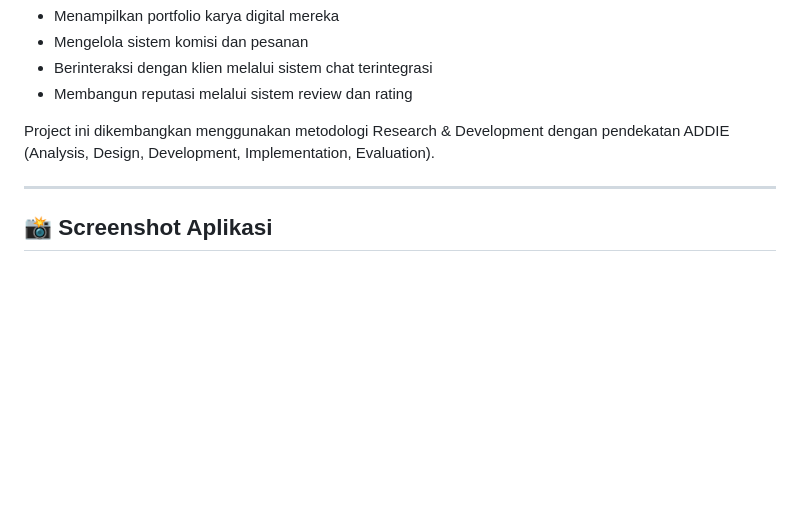
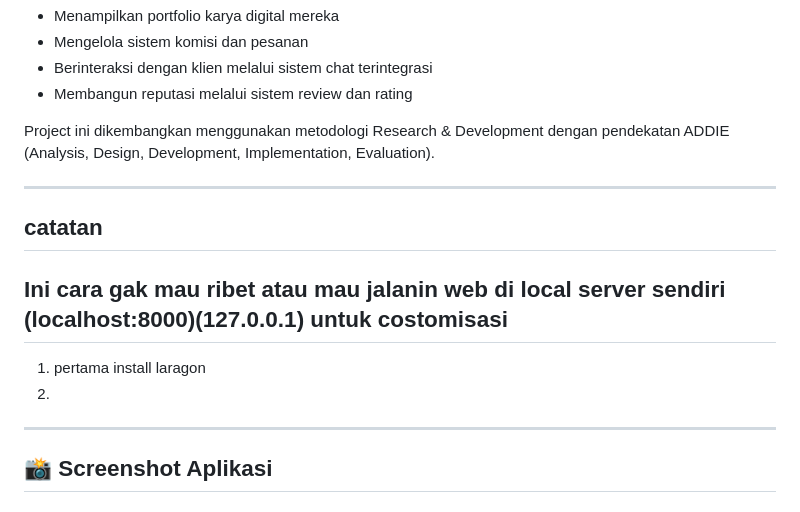
Before and after one commit to Hilal5/app-artist-update, a Markdown page: README.md, the part around the change. Drawn GitHub-style; blank space fills up the shorter version.

```diff
--- a/README.md
+++ b/README.md
@@ -16,6 +16,14 @@ Platform portfolio web ini dikembangkan sebagai solusi open-source untuk membant
 - Membangun reputasi melalui sistem review dan rating
 
 Project ini dikembangkan menggunakan metodologi Research & Development dengan pendekatan ADDIE (Analysis, Design, Development, Implementation, Evaluation).
+
+---
+
+## catatan
+## Ini cara gak mau ribet atau mau jalanin web di local server sendiri (localhost:8000)(127.0.0.1) untuk costomisasi
+1. pertama install laragon
+2.
+
 
 ---
 
```
